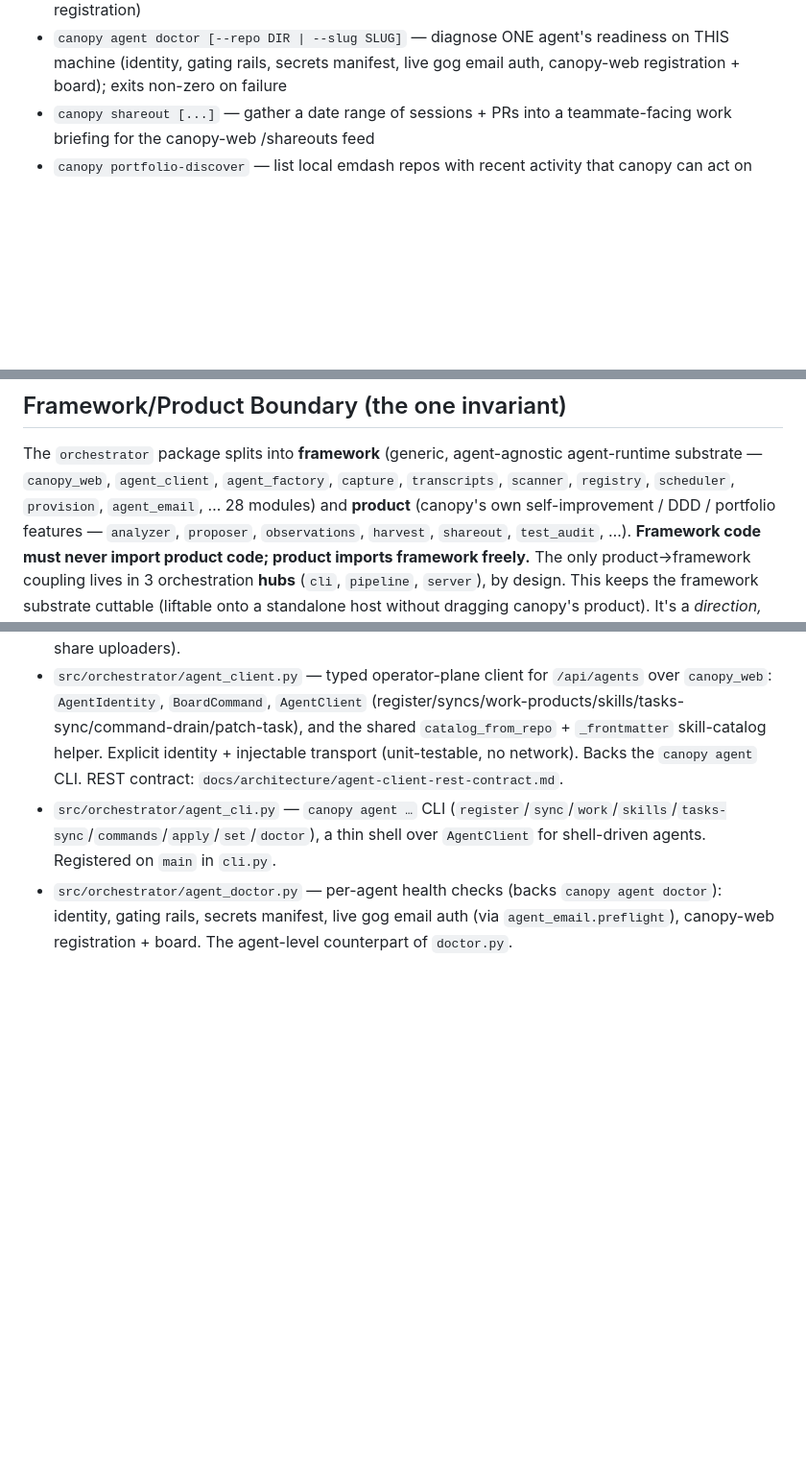
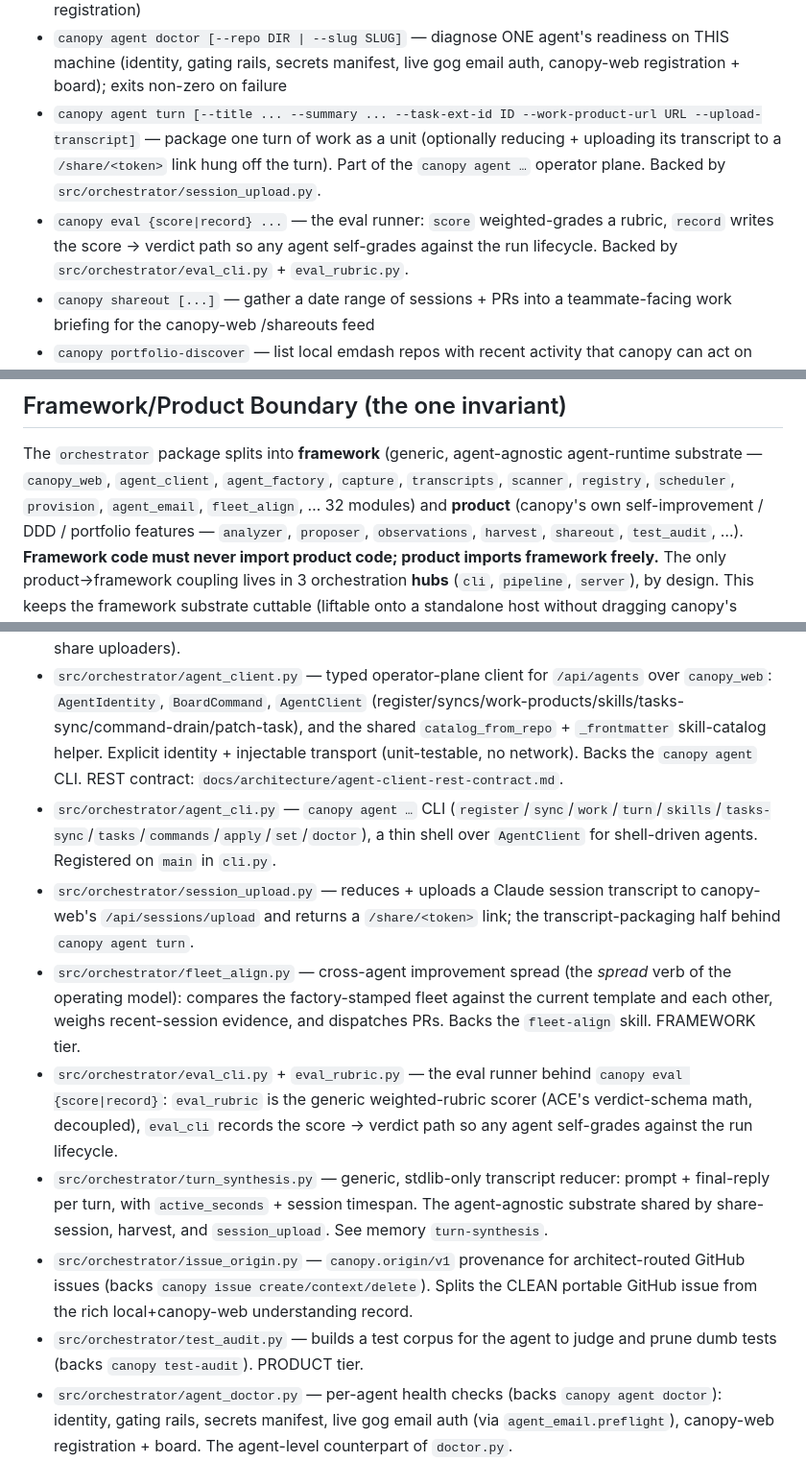
Before and after one commit to jjackson/canopy, a Markdown page: CLAUDE.md, 3 parts joined by grey strips. Shown at 96% size. Rendered like a GitHub page; blank space fills up the shorter version.

Commit message:
docs: regenerate documentation (staleness + coverage fixes)
- Skills list: add fleet-align, ddd-timing-eval, ddd-video-improve,
  ddd-video-judge (shipped since the 2026-06-19 regen, PR #202)
- Framework module count 28 -> 32 (matches TIERS.md tier list)
- canopy agent subcommands: add turn (#279) and tasks (#243)
- Key Modules: document session_upload, fleet_align, eval_cli/eval_rubric,
  turn_synthesis, issue_origin, test_audit
- Commands: add canopy agent turn + canopy eval
- Testing: ~1,900/137 files -> ~2,235/165 files (re-counted)

Reference integrity: 14/14 referenced paths verified on disk, 0 broken.

Co-Authored-By: Claude Opus 4.8 (1M context) <noreply@anthropic.com>

```diff
--- a/CLAUDE.md
+++ b/CLAUDE.md
@@ -102,6 +102,8 @@ Then follow the plugin-update steps below (`/canopy:update` etc.) if
 - `canopy version bump` — bump VERSION + plugin.json by `max(local, origin/main) + patch+1`. Fetches origin first so a parallel worktree's bump is visible before deciding the next number. Use this instead of editing the two files by hand.
 - `canopy doctor` — diagnose canopy plugin health (workbench token, repo-map, session log, hook registration)
 - `canopy agent doctor [--repo DIR | --slug SLUG]` — diagnose ONE agent's readiness on THIS machine (identity, gating rails, secrets manifest, live gog email auth, canopy-web registration + board); exits non-zero on failure
+- `canopy agent turn [--title ... --summary ... --task-ext-id ID --work-product-url URL --upload-transcript]` — package one turn of work as a unit (optionally reducing + uploading its transcript to a `/share/<token>` link hung off the turn). Part of the `canopy agent …` operator plane. Backed by `src/orchestrator/session_upload.py`.
+- `canopy eval {score|record} ...` — the eval runner: `score` weighted-grades a rubric, `record` writes the score → verdict path so any agent self-grades against the run lifecycle. Backed by `src/orchestrator/eval_cli.py` + `eval_rubric.py`.
 - `canopy shareout [...]` — gather a date range of sessions + PRs into a teammate-facing work briefing for the canopy-web /shareouts feed
 - `canopy portfolio-discover` — list local emdash repos with recent activity that canopy can act on
 - `canopy structure-drift` — self-audit canopy's documented structure against the actual tree (agent frontmatter, modules, docs)
@@ -112,7 +114,7 @@ Then follow the plugin-update steps below (`/canopy:update` etc.) if
 
 The `orchestrator` package splits into **framework** (generic, agent-agnostic
 agent-runtime substrate — `canopy_web`, `agent_client`, `agent_factory`, `capture`,
-`transcripts`, `scanner`, `registry`, `scheduler`, `provision`, `agent_email`, … 28 modules) and
+`transcripts`, `scanner`, `registry`, `scheduler`, `provision`, `agent_email`, `fleet_align`, … 32 modules) and
 **product** (canopy's own self-improvement / DDD / portfolio features — `analyzer`,
 `proposer`, `observations`, `harvest`, `shareout`, `test_audit`, …). **Framework
 code must never import product code; product imports framework freely.** The only
@@ -187,7 +189,13 @@ untiered module). Full tier list + rationale: **`src/orchestrator/TIERS.md`**.
 - `src/orchestrator/agent_factory.py` — agent factory: stamps out a new agent repo from the operating-model templates (persona, turn, the config-driven gating hook). Backs `canopy create-agent`. Templates are embedded as the editable starting point every agent inherits. See `docs/agent-operating-model.md` (§4 Build 1, §4a topology).
 - `src/orchestrator/canopy_web.py` — the single source of canopy-web transport + auth: `resolve_base_url`/`resolve_token` (PAT precedence: arg → `CANOPY_WEB_PAT` → `~/.claude/canopy/workbench-token`), `CanopyError`, an injectable `Transport`, and the low-level `call()`. stdlib `urllib` only (no `requests`). Everything that talks to canopy-web resolves auth through here (agent_client, agent_web, scripts/ddd/auth, shareout, the share-session/walkthrough-share uploaders).
 - `src/orchestrator/agent_client.py` — typed operator-plane client for `/api/agents` over `canopy_web`: `AgentIdentity`, `BoardCommand`, `AgentClient` (register/syncs/work-products/skills/tasks-sync/command-drain/patch-task), and the shared `catalog_from_repo` + `_frontmatter` skill-catalog helper. Explicit identity + injectable transport (unit-testable, no network). Backs the `canopy agent` CLI. REST contract: `docs/architecture/agent-client-rest-contract.md`.
-- `src/orchestrator/agent_cli.py` — `canopy agent …` CLI (`register`/`sync`/`work`/`skills`/`tasks-sync`/`commands`/`apply`/`set`/`doctor`), a thin shell over `AgentClient` for shell-driven agents. Registered on `main` in `cli.py`.
+- `src/orchestrator/agent_cli.py` — `canopy agent …` CLI (`register`/`sync`/`work`/`turn`/`skills`/`tasks-sync`/`tasks`/`commands`/`apply`/`set`/`doctor`), a thin shell over `AgentClient` for shell-driven agents. Registered on `main` in `cli.py`.
+- `src/orchestrator/session_upload.py` — reduces + uploads a Claude session transcript to canopy-web's `/api/sessions/upload` and returns a `/share/<token>` link; the transcript-packaging half behind `canopy agent turn`.
+- `src/orchestrator/fleet_align.py` — cross-agent improvement spread (the *spread* verb of the operating model): compares the factory-stamped fleet against the current template and each other, weighs recent-session evidence, and dispatches PRs. Backs the `fleet-align` skill. FRAMEWORK tier.
+- `src/orchestrator/eval_cli.py` + `eval_rubric.py` — the eval runner behind `canopy eval {score|record}`: `eval_rubric` is the generic weighted-rubric scorer (ACE's verdict-schema math, decoupled), `eval_cli` records the score → verdict path so any agent self-grades against the run lifecycle.
+- `src/orchestrator/turn_synthesis.py` — generic, stdlib-only transcript reducer: prompt + final-reply per turn, with `active_seconds` + session timespan. The agent-agnostic substrate shared by share-session, harvest, and `session_upload`. See memory `turn-synthesis`.
+- `src/orchestrator/issue_origin.py` — `canopy.origin/v1` provenance for architect-routed GitHub issues (backs `canopy issue create/context/delete`). Splits the CLEAN portable GitHub issue from the rich local+canopy-web understanding record.
+- `src/orchestrator/test_audit.py` — builds a test corpus for the agent to judge and prune dumb tests (backs `canopy test-audit`). PRODUCT tier.
 - `src/orchestrator/agent_doctor.py` — per-agent health checks (backs `canopy agent doctor`): identity, gating rails, secrets manifest, live gog email auth (via `agent_email.preflight`), canopy-web registration + board. The agent-level counterpart of `doctor.py`.
 - `src/orchestrator/agent_email.py` — shared guarded email engine for the agent fleet (backs `canopy email {send|mark-read|preflight}`): the generalization of echo's `bin/echo_email.py` + `bin/echo_mark_read.py` / ACE's `bin/ace-email` + `bin/ace-mark-read`. HTML multipart send via gog, Gmail-API mark-read, gog preflight with exact remediation (incl. the API-not-enabled self-heal). Per-agent identity from `config/agent.json` (`email` + `gog_client`, client defaults to slug — never share another agent's client). Injectable runner/opener, fully unit-testable offline. Implements shared-gog-gdrive.md §3.
 - `src/orchestrator/agent_web.py` — repo-identity convenience layer over the shared core: resolves an agent's identity from its `.claude-plugin/plugin.json` + `config/agent.json` (and a git-origin skill-URL template), then publishes via `AgentClient`. Backs `canopy agent-publish`. Transport/auth/frontmatter are NOT duplicated here — they delegate to `canopy_web`/`agent_client` (keeps `base_url`/`token`/`_call` shims for `issue_origin` + back-compat). The "common" half of the §4a boundary — canopy owns the client, the agent repo owns only its identity (`config/agent.json`).
```
Also changed, not shown: other parts of CLAUDE.md (+2 -2 lines).
